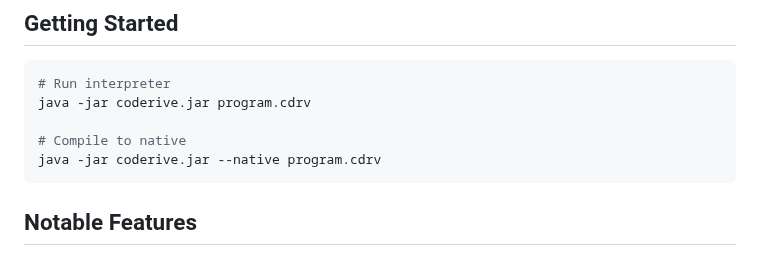
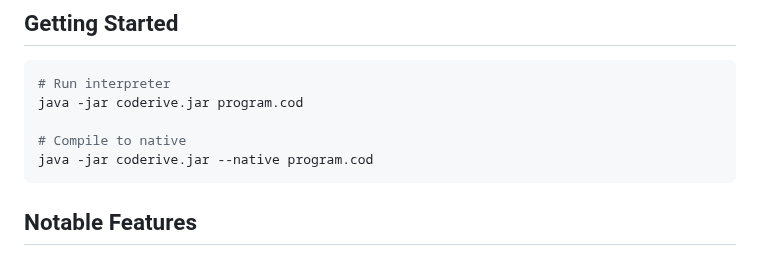
Before and after one commit to DanexCodr/Coderive, a Markdown page: README.md, the part around the change. Drawn GitHub-style.

````diff
--- a/README.md
+++ b/README.md
@@ -94,10 +94,10 @@ The system demonstrates working register allocation and proper loop execution ac
 
 ```bash
 # Run interpreter
-java -jar coderive.jar program.cdrv
+java -jar coderive.jar program.cod
 
 # Compile to native
-java -jar coderive.jar --native program.cdrv
+java -jar coderive.jar --native program.cod
 ```
 
 ## Notable Features
````
